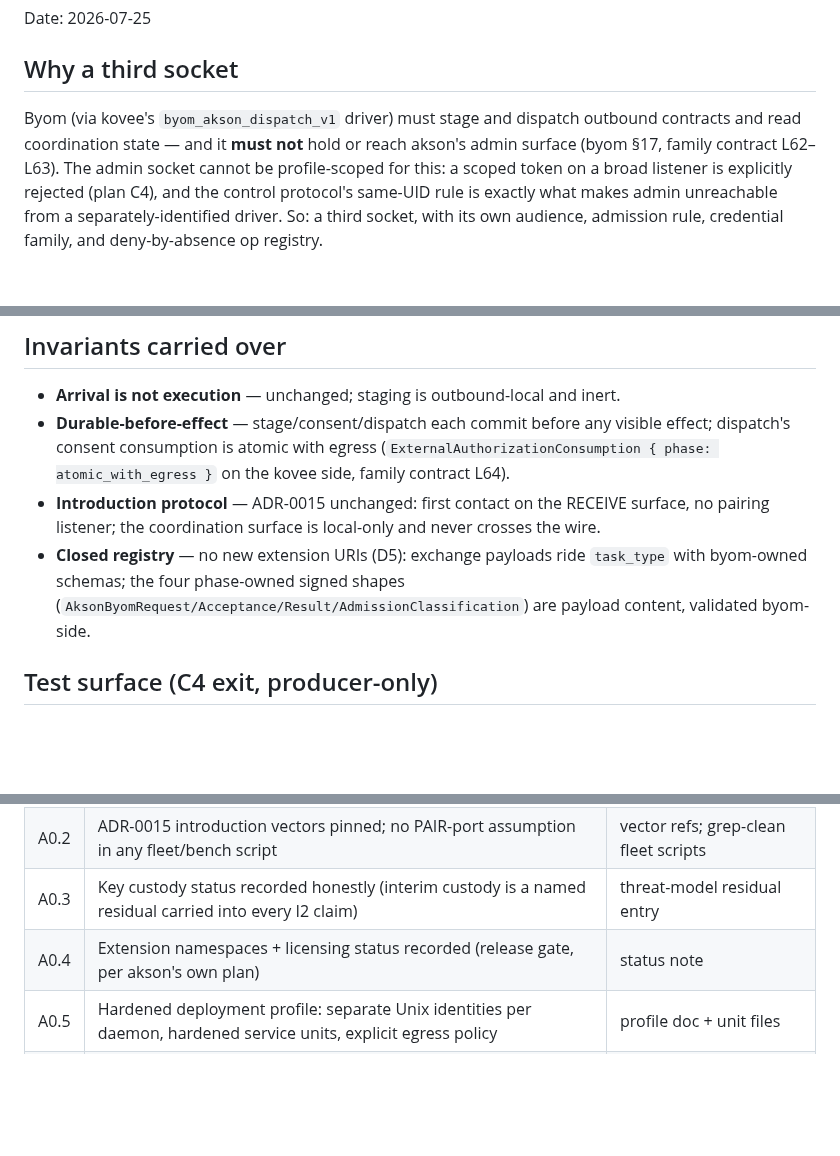
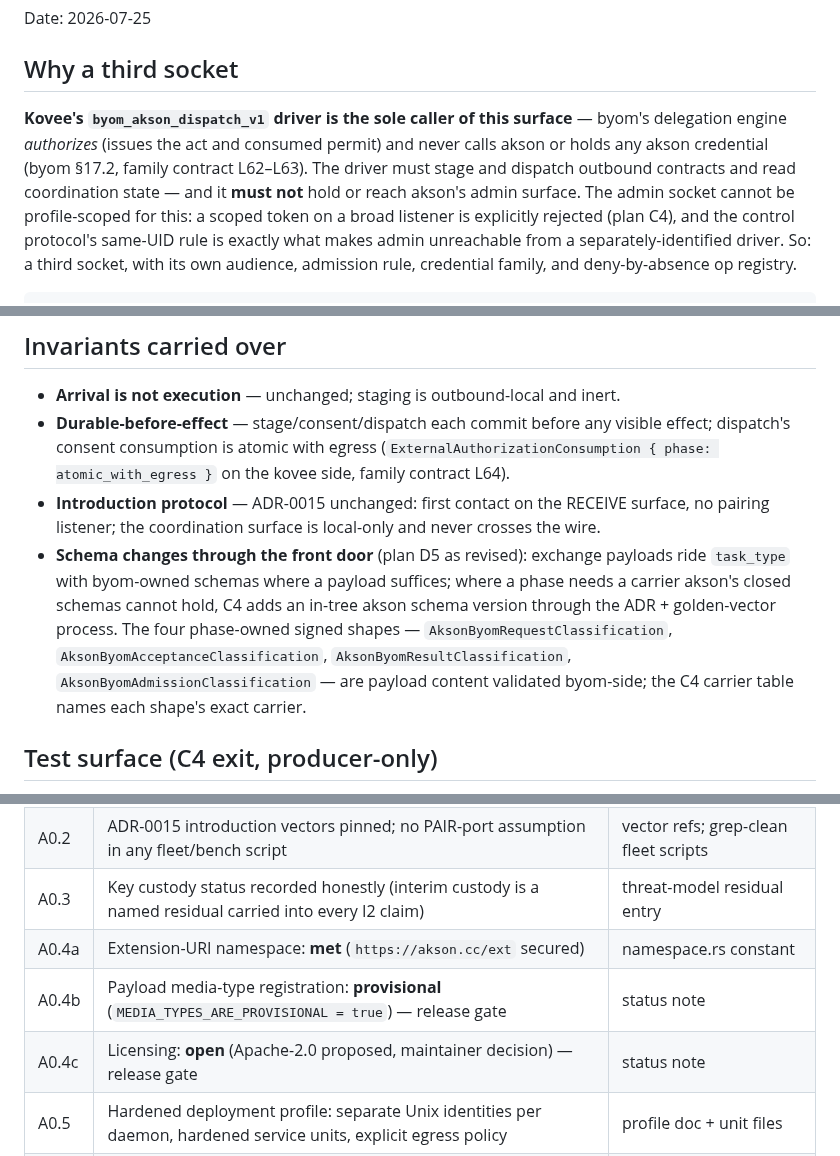
Before and after one commit to zarbafian/akson, a Markdown page: design/2026-07-25-byom-exchange-coordination-surface.md, 3 parts joined by grey strips. Drawn GitHub-style; blank space fills up the shorter version.

Commit message:
C0 confirmation fixes: sole-caller wording, exact classification shape names, A0.4 fact split (SEAM-01, AK-09)

```diff
--- a/design/2026-07-25-byom-exchange-coordination-surface.md
+++ b/design/2026-07-25-byom-exchange-coordination-surface.md
@@ -9,9 +9,12 @@ Date: 2026-07-25
 
 ## Why a third socket
 
-Byom (via kovee's `byom_akson_dispatch_v1` driver) must stage and dispatch
-outbound contracts and read coordination state — and it **must not** hold or
-reach akson's admin surface (byom §17, family contract L62–L63). The admin
+**Kovee's `byom_akson_dispatch_v1` driver is the sole caller of this surface**
+— byom's delegation engine *authorizes* (issues the act and consumed permit)
+and never calls akson or holds any akson credential (byom §17.2, family
+contract L62–L63). The driver must stage and dispatch outbound contracts and
+read coordination state — and it **must not** hold or reach akson's admin
+surface. The admin
 socket cannot be profile-scoped for this: a scoped token on a broad listener
 is explicitly rejected (plan C4), and the control protocol's same-UID rule is
 exactly what makes admin unreachable from a separately-identified driver.
@@ -68,10 +71,14 @@ inbound authority.
 - **Introduction protocol** — ADR-0015 unchanged: first contact on the RECEIVE
   surface, no pairing listener; the coordination surface is local-only and
   never crosses the wire.
-- **Closed registry** — no new extension URIs (D5): exchange payloads ride
-  `task_type` with byom-owned schemas; the four phase-owned signed shapes
-  (`AksonByomRequest/Acceptance/Result/AdmissionClassification`) are payload
-  content, validated byom-side.
+- **Schema changes through the front door** (plan D5 as revised): exchange
+  payloads ride `task_type` with byom-owned schemas where a payload suffices;
+  where a phase needs a carrier akson's closed schemas cannot hold, C4 adds an
+  in-tree akson schema version through the ADR + golden-vector process. The
+  four phase-owned signed shapes — `AksonByomRequestClassification`,
+  `AksonByomAcceptanceClassification`, `AksonByomResultClassification`,
+  `AksonByomAdmissionClassification` — are payload content validated
+  byom-side; the C4 carrier table names each shape's exact carrier.
 
 ## Test surface (C4 exit, producer-only)
 
@@ -91,7 +98,9 @@ Evidence, not features. Each row is recorded with its artifact when satisfied:
 | A0.1 | Pinned release artifacts (aksond, akson, akson-mcp, adapters) with SBOM/provenance | lock-manifest rows + build attestation |
 | A0.2 | ADR-0015 introduction vectors pinned; no PAIR-port assumption in any fleet/bench script | vector refs; grep-clean fleet scripts |
 | A0.3 | Key custody status recorded honestly (interim custody is a named residual carried into every I2 claim) | threat-model residual entry |
-| A0.4 | Extension namespaces + licensing status recorded (release gate, per akson's own plan) | status note |
+| A0.4a | Extension-URI namespace: **met** (`https://akson.cc/ext` secured) | namespace.rs constant |
+| A0.4b | Payload media-type registration: **provisional** (`MEDIA_TYPES_ARE_PROVISIONAL = true`) — release gate | status note |
+| A0.4c | Licensing: **open** (Apache-2.0 proposed, maintainer decision) — release gate | status note |
 | A0.5 | Hardened deployment profile: separate Unix identities per daemon, hardened service units, explicit egress policy | profile doc + unit files |
 | A0.6 | Test proving no inherited SSH/cloud credentials are reachable from workers | named test in the fleet harness |
 
```
